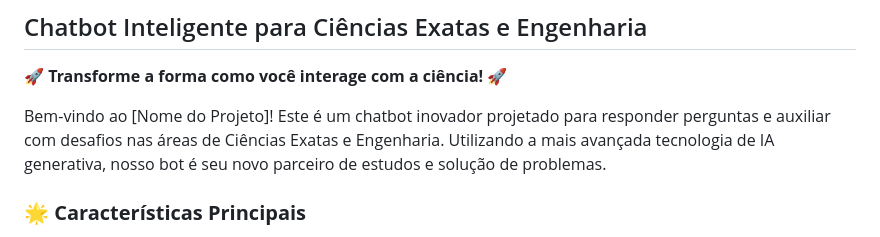
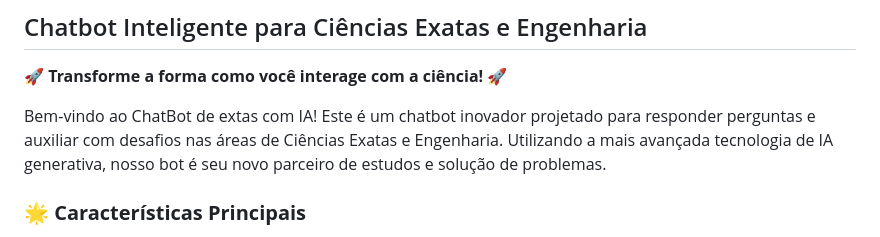
Before and after one commit to sh1ftx/ChatBot-Web-com-Gemini-IA, a Markdown page: README.md, the part around the change. GitHub-like rendering.

```diff
--- a/README.md
+++ b/README.md
@@ -6,7 +6,7 @@
 
 🚀 **Transforme a forma como você interage com a ciência!** 🚀
 
-Bem-vindo ao [Nome do Projeto]! Este é um chatbot inovador projetado para responder perguntas e auxiliar com desafios nas áreas de Ciências Exatas e Engenharia. Utilizando a mais avançada tecnologia de IA generativa, nosso bot é seu novo parceiro de estudos e solução de problemas.
+Bem-vindo ao ChatBot de extas com IA! Este é um chatbot inovador projetado para responder perguntas e auxiliar com desafios nas áreas de Ciências Exatas e Engenharia. Utilizando a mais avançada tecnologia de IA generativa, nosso bot é seu novo parceiro de estudos e solução de problemas.
 
 ### 🌟 **Características Principais**
 
```
